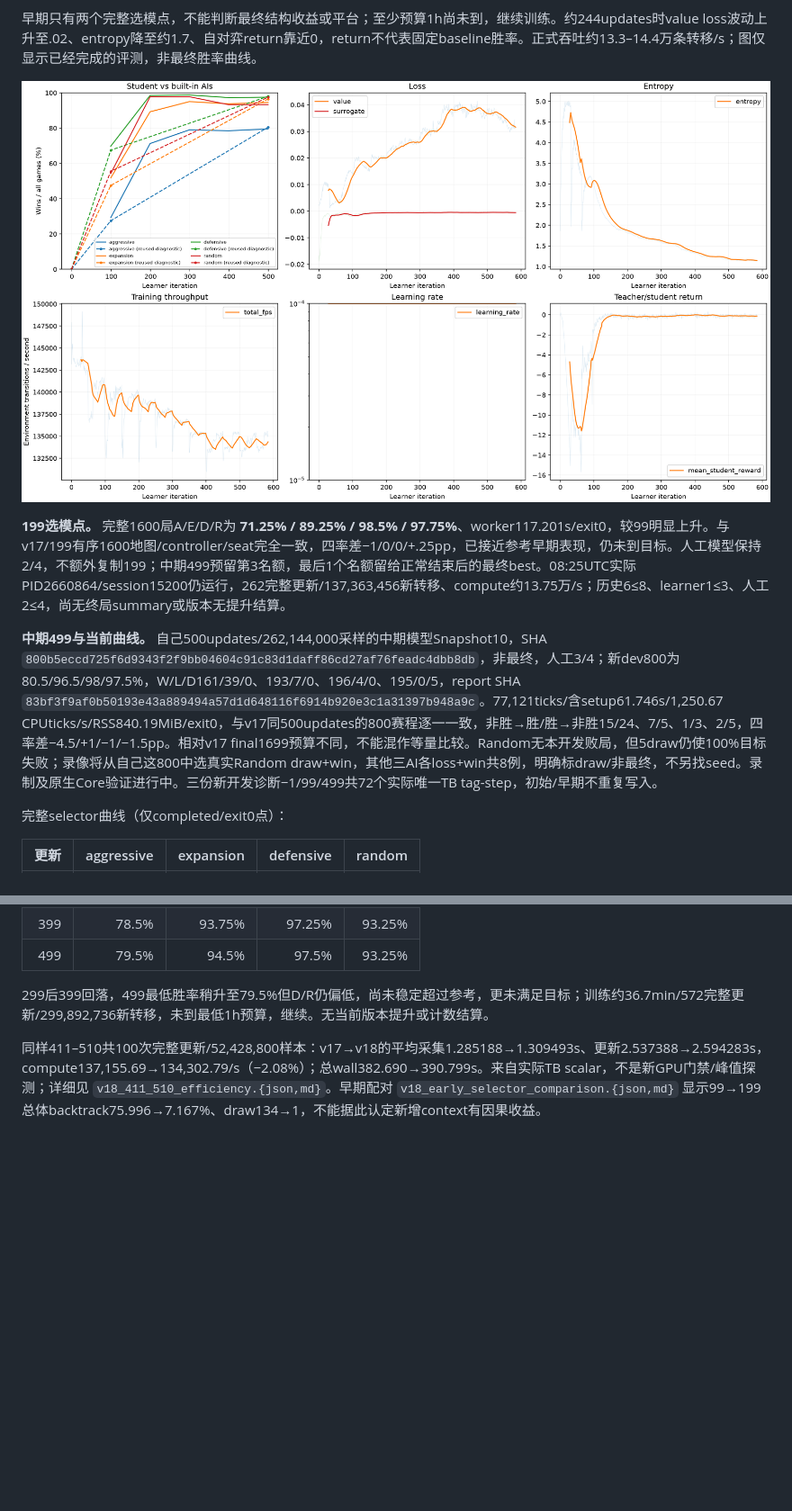
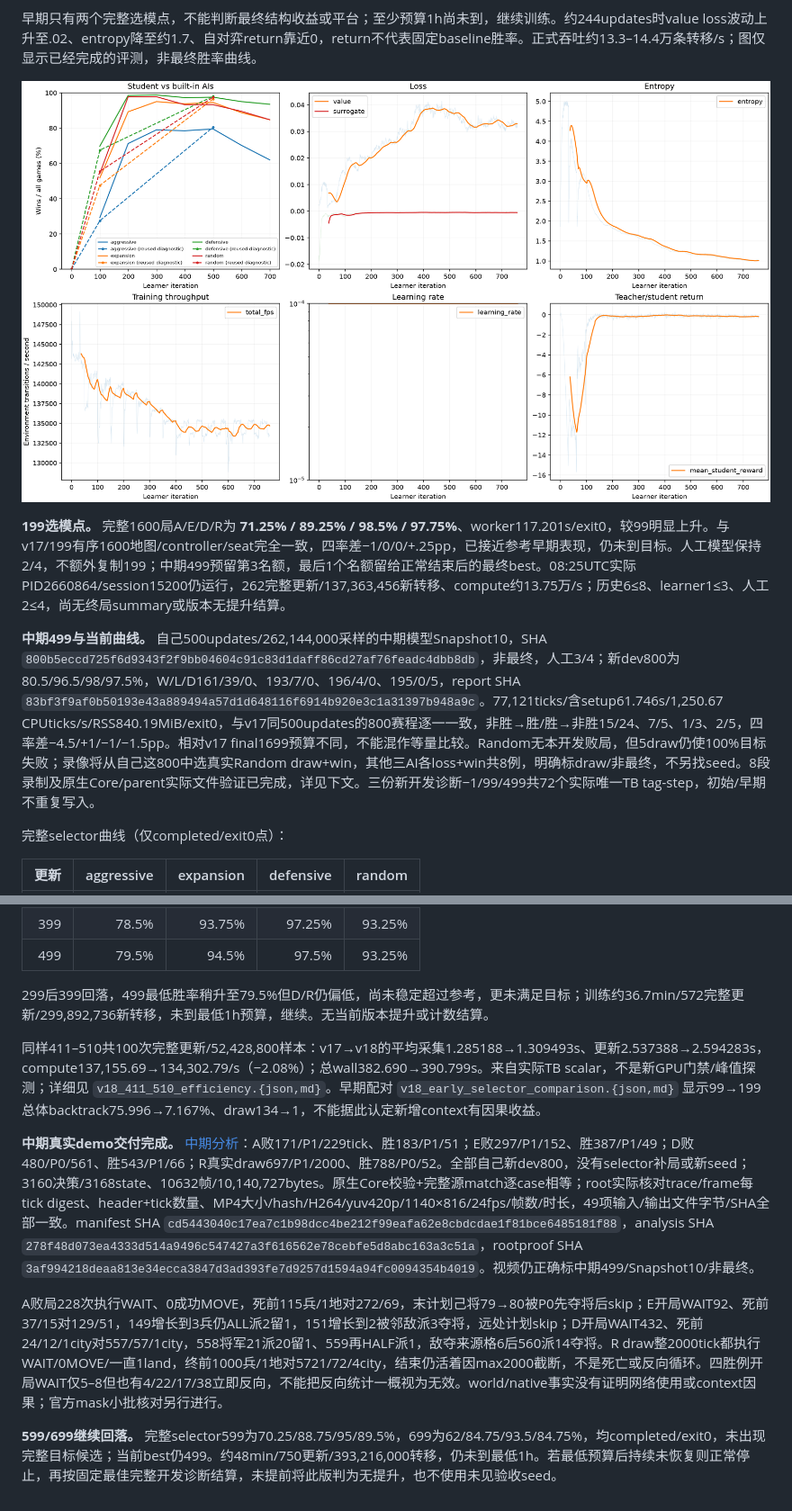
Before and after one commit to wertyuilife2/generals-rl, a Markdown page: doc/rl_train_log.md, 2 parts joined by grey strips. Shown at 90% size. GitHub-like rendering; pictures changed too: doc/rl_train_figures/v18.png; blank space fills up the shorter version.

Commit message:
docs(rl): record v18 middle demos and declining later evaluations

```diff
--- a/doc/rl_train_log.md
+++ b/doc/rl_train_log.md
@@ -884,7 +884,7 @@ Report SHA `ee821f103c02bbc42751e4953fe11143b083ee4c8bfb0443c92900c868653a1b`；
 
 **199选模点。** 完整1600局A/E/D/R为 **71.25% / 89.25% / 98.5% / 97.75%**、worker117.201s/exit0，较99明显上升。与v17/199有序1600地图/controller/seat完全一致，四率差−1/0/0/+.25pp，已接近参考早期表现，仍未到目标。人工模型保持2/4，不额外复制199；中期499预留第3名额，最后1个名额留给正常结束后的最终best。08:25UTC实际PID2660864/session15200仍运行，262完整更新/137,363,456新转移、compute约13.75万/s；历史6≤8、learner1≤3、人工2≤4，尚无终局summary或版本无提升结算。
 
-**中期499与当前曲线。** 自己500updates/262,144,000采样的中期模型Snapshot10，SHA `800b5eccd725f6d9343f2f9bb04604c91c83d1daff86cd27af76feadc4dbb8db`，非最终，人工3/4；新dev800为80.5/96.5/98/97.5%，W/L/D161/39/0、193/7/0、196/4/0、195/0/5，report SHA `83bf3f9af0b50193e43a889494a57d1d648116f6914b920e3c1a31397b948a9c`。77,121ticks/含setup61.746s/1,250.67 CPUticks/s/RSS840.19MiB/exit0，与v17同500updates的800赛程逐一一致，非胜→胜/胜→非胜15/24、7/5、1/3、2/5，四率差−4.5/+1/−1/−1.5pp。相对v17 final1699预算不同，不能混作等量比较。Random无本开发败局，但5draw仍使100%目标失败；录像将从自己这800中选真实Random draw+win，其他三AI各loss+win共8例，明确标draw/非最终，不另找seed。录制及原生Core验证进行中。三份新开发诊断−1/99/499共72个实际唯一TB tag-step，初始/早期不重复写入。
+**中期499与当前曲线。** 自己500updates/262,144,000采样的中期模型Snapshot10，SHA `800b5eccd725f6d9343f2f9bb04604c91c83d1daff86cd27af76feadc4dbb8db`，非最终，人工3/4；新dev800为80.5/96.5/98/97.5%，W/L/D161/39/0、193/7/0、196/4/0、195/0/5，report SHA `83bf3f9af0b50193e43a889494a57d1d648116f6914b920e3c1a31397b948a9c`。77,121ticks/含setup61.746s/1,250.67 CPUticks/s/RSS840.19MiB/exit0，与v17同500updates的800赛程逐一一致，非胜→胜/胜→非胜15/24、7/5、1/3、2/5，四率差−4.5/+1/−1/−1.5pp。相对v17 final1699预算不同，不能混作等量比较。Random无本开发败局，但5draw仍使100%目标失败；录像将从自己这800中选真实Random draw+win，其他三AI各loss+win共8例，明确标draw/非最终，不另找seed。8段录制及原生Core/parent实际文件验证已完成，详见下文。三份新开发诊断−1/99/499共72个实际唯一TB tag-step，初始/早期不重复写入。
 
 完整selector曲线（仅completed/exit0点）：
 
@@ -899,3 +899,9 @@ Report SHA `ee821f103c02bbc42751e4953fe11143b083ee4c8bfb0443c92900c868653a1b`；
 299后399回落，499最低胜率稍升至79.5%但D/R仍偏低，尚未稳定超过参考，更未满足目标；训练约36.7min/572完整更新/299,892,736新转移，未到最低1h预算，继续。无当前版本提升或计数结算。
 
 同样411–510共100次完整更新/52,428,800样本：v17→v18的平均采集1.285188→1.309493s、更新2.537388→2.594283s，compute137,155.69→134,302.79/s（−2.08%）；总wall382.690→390.799s。来自实际TB scalar，不是新GPU门禁/峰值探测；详细见 `v18_411_510_efficiency.{json,md}`。早期配对 `v18_early_selector_comparison.{json,md}` 显示99→199总体backtrack75.996→7.167%、draw134→1，不能据此认定新增context有因果收益。
+
+**中期真实demo交付完成。** [中期分析](../outputs/moe_cts/iterations/v18/diagnostic/middle_at_499/analysis/analysis.md)：A败171/P1/229tick、胜183/P1/51；E败297/P1/152、胜387/P1/49；D败480/P0/561、胜543/P1/66；R真实draw697/P1/2000、胜788/P0/52。全部自己新dev800，没有selector补局或新seed；3160决策/3168state、10632帧/10,140,727bytes。原生Core校验+完整源match逐case相等；root实际核对trace/frame每tick digest、header+tick数量、MP4大小/hash/H264/yuv420p/1140×816/24fps/帧数/时长，49项输入/输出文件字节/SHA全部一致。manifest SHA `cd5443040c17ea7c1b98dcc4be212f99eafa62e8cbdcdae1f81bce6485181f88`，analysis SHA `278f48d073ea4333d514a9496c547427a3f616562e78cebfe5d8abc163a3c51a`，rootproof SHA `3af994218deaa813e34ecca3847d3ad393fe7d9257d1594a94fc0094354b4019`。视频仍正确标中期499/Snapshot10/非最终。
+
+A败局228次执行WAIT、0成功MOVE，死前115兵/1地对272/69，末计划己将79→80被P0先夺将后skip；E开局WAIT92、死前37/15对129/51，149增长到3兵仍ALL派2留1，151增长到2被邻敌派3夺将，远处计划skip；D开局WAIT432、死前24/12/1city对557/57/1city，558将军21派20留1、559再HALF派1，敌夺来源格6后560派14夺将。R draw整2000tick都执行WAIT/0MOVE/一直1land，终前1000兵/1地对5721/72/4city，结束仍活着因max2000截断，不是死亡或反向循环。四胜例开局WAIT仅5–8但也有4/22/17/38立即反向，不能把反向统计一概视为无效。world/native事实没有证明网络使用或context因果；官方mask小批核对另行进行。
+
+**599/699继续回落。** 完整selector599为70.25/88.75/95/89.5%，699为62/84.75/93.5/84.75%，均completed/exit0，未出现完整目标候选；当前best仍499。约48min/750更新/393,216,000转移，仍未到最低1h。若最低预算后持续未恢复则正常停止，再按固定最佳完整开发诊断结算，未提前将此版判为无提升，也不使用未见验收seed。
```
